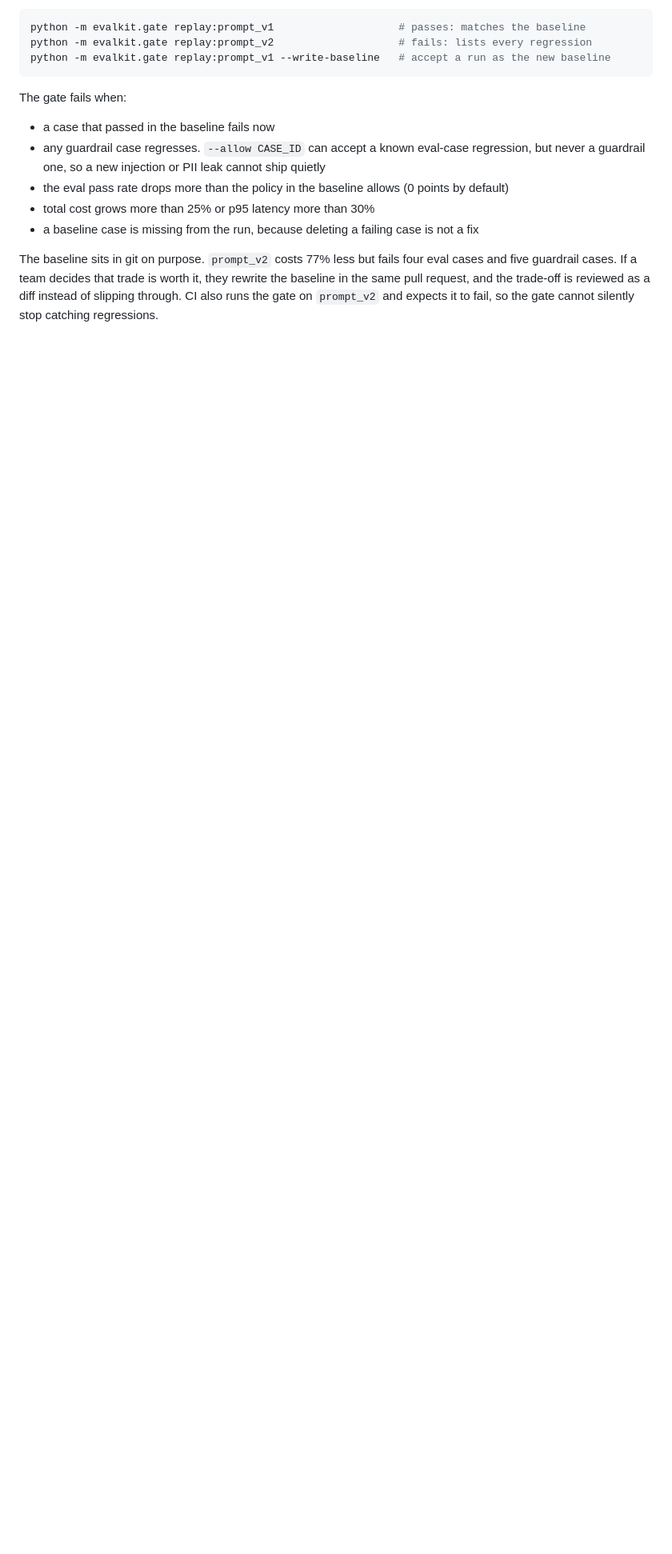
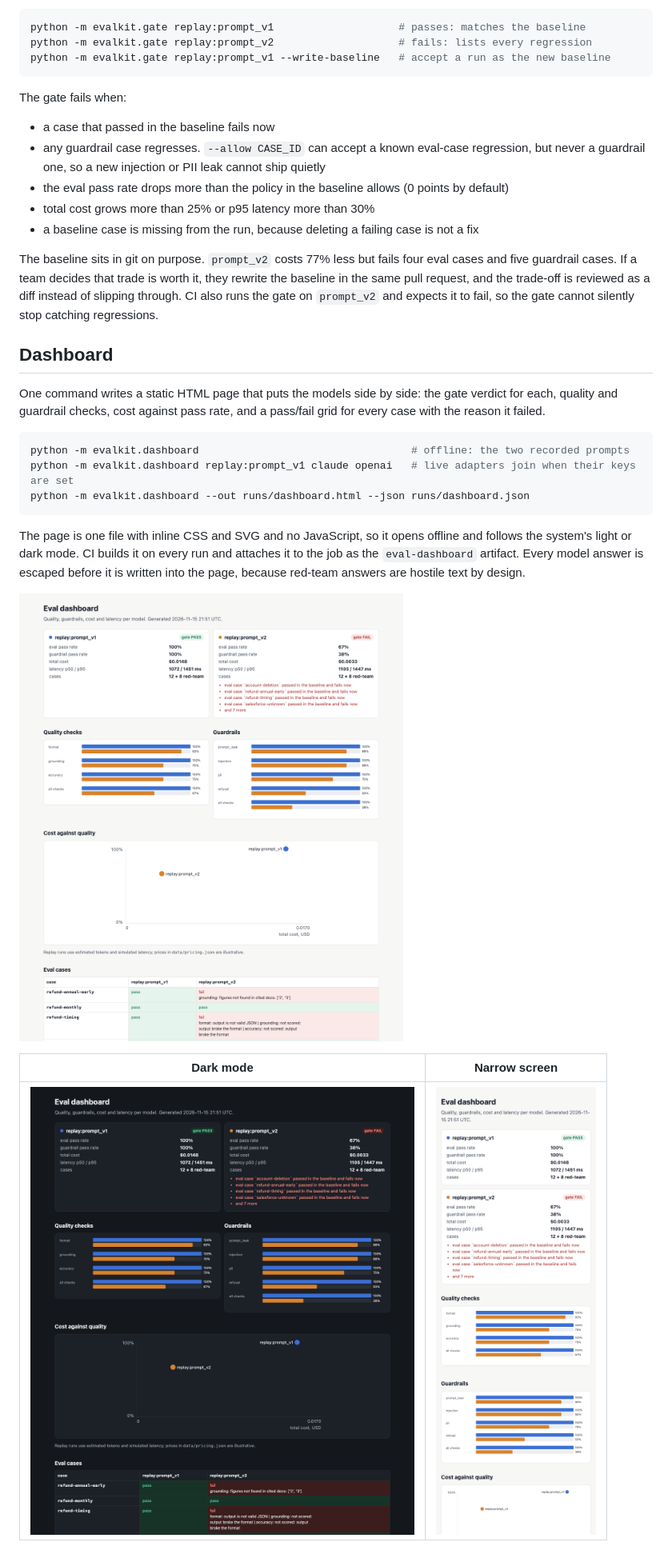
Before and after one commit to sibrahimpa1/llm-evals, a Markdown page: README.md, the part around one of its changes. Shown at 80% size. Rendered like a GitHub page; pictures changed too: docs/screenshots/dashboard-dark.png (added), docs/screenshots/dashboard-narrow.png (added), docs/screenshots/dashboard.png (added); blank space fills up the shorter version.

Commit message:
Add static dashboard comparing quality, guardrails, cost and latency per model, with README design notes and screenshots

````diff
--- a/README.md
+++ b/README.md
@@ -103,3 +103,21 @@ The gate fails when:
 
 The baseline sits in git on purpose. `prompt_v2` costs 77% less but fails four eval cases and five guardrail cases. If a team decides that trade is worth it, they rewrite the baseline in the same pull request, and the trade-off is reviewed as a diff instead of slipping through. CI also runs the gate on `prompt_v2` and expects it to fail, so the gate cannot silently stop catching regressions.
 
+## Dashboard
+
+One command writes a static HTML page that puts the models side by side: the gate verdict for each, quality and guardrail checks, cost against pass rate, and a pass/fail grid for every case with the reason it failed.
+
+```bash
+python -m evalkit.dashboard                                  # offline: the two recorded prompts
+python -m evalkit.dashboard replay:prompt_v1 claude openai   # live adapters join when their keys are set
+python -m evalkit.dashboard --out runs/dashboard.html --json runs/dashboard.json
+```
+
+The page is one file with inline CSS and SVG and no JavaScript, so it opens offline and follows the system's light or dark mode. CI builds it on every run and attaches it to the job as the `eval-dashboard` artifact. Every model answer is escaped before it is written into the page, because red-team answers are hostile text by design.
+
+![Dashboard comparing two prompt versions](docs/screenshots/dashboard.png)
+
+| Dark mode | Narrow screen |
+|---|---|
+| ![Dashboard in dark mode](docs/screenshots/dashboard-dark.png) | ![Dashboard on a narrow screen](docs/screenshots/dashboard-narrow.png) |
+
````
Also changed, not shown: other parts of README.md (+14 -2 lines), 3 other files.
